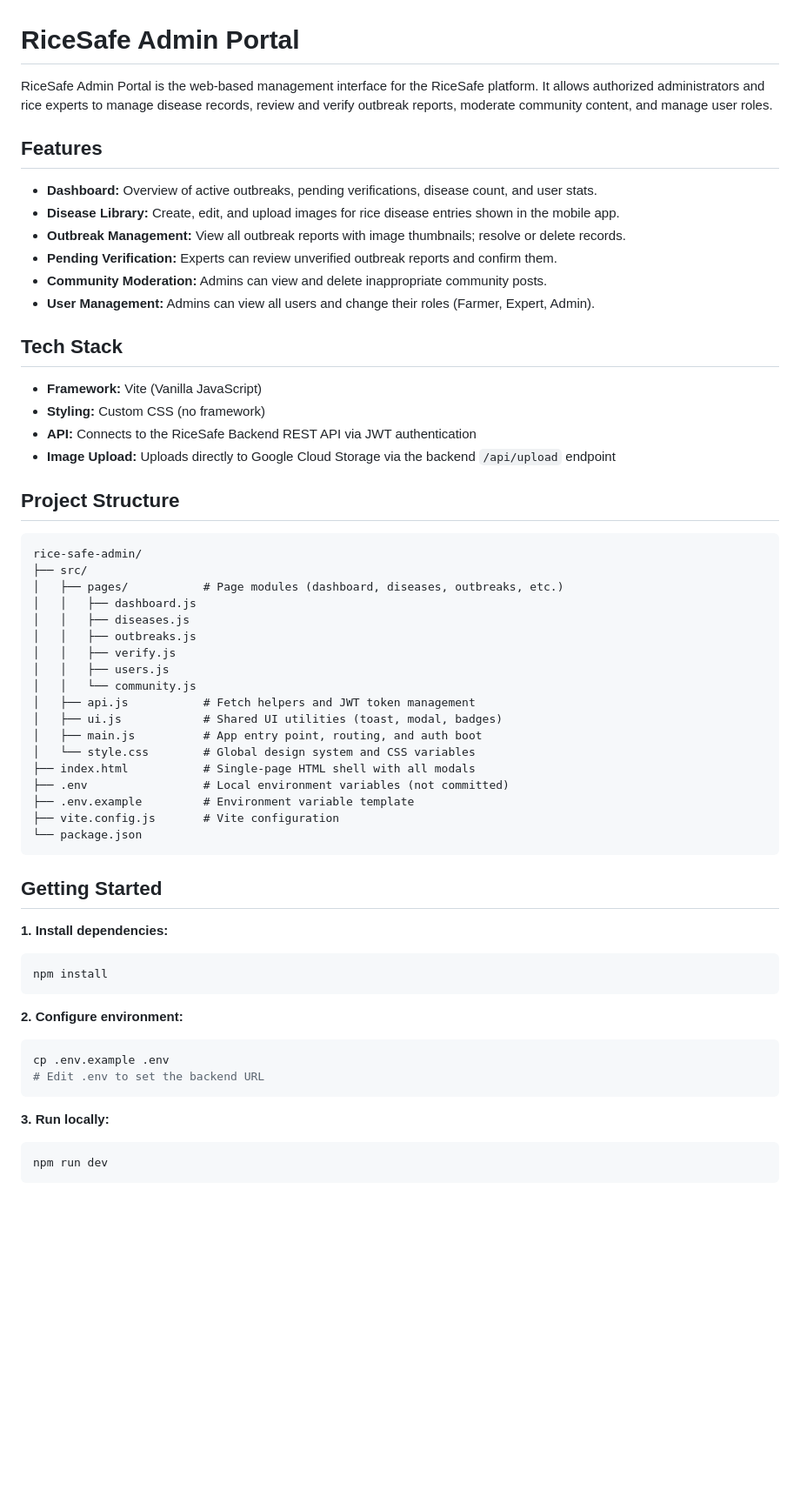
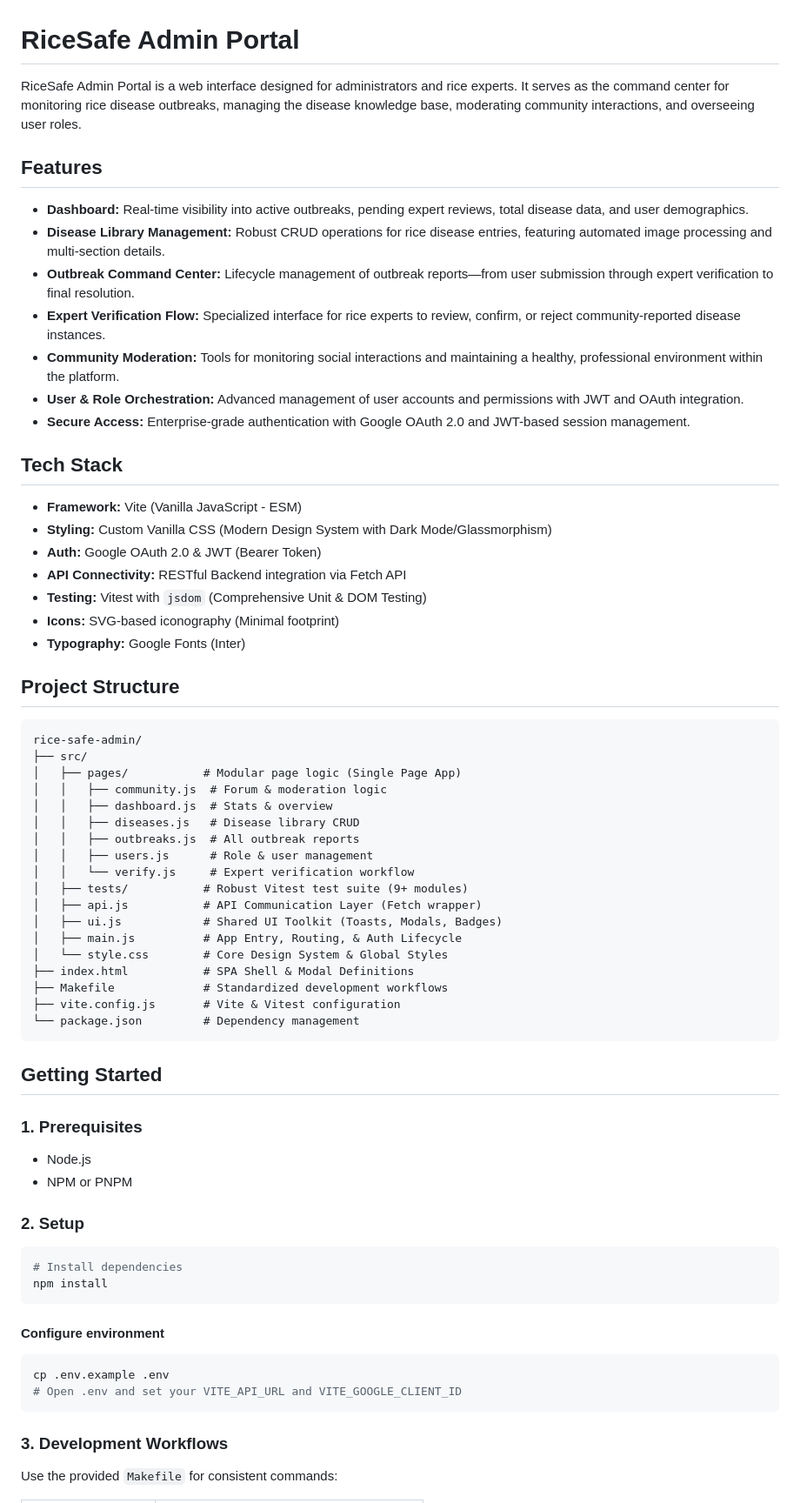
Before and after one commit to RiceSafe/rice-safe-admin, a Markdown page: README.md, the part around one of its changes. Shown at 87% size. GitHub-like rendering; blank space fills up the shorter version.

Commit message:
docs: update README.md

````diff
--- a/README.md
+++ b/README.md
@@ -1,61 +1,68 @@
 # RiceSafe Admin Portal
 
-RiceSafe Admin Portal is the web-based management interface for the RiceSafe platform. It allows authorized administrators and rice experts to manage disease records, review and verify outbreak reports, moderate community content, and manage user roles.
+RiceSafe Admin Portal is a web interface designed for administrators and rice experts. It serves as the command center for monitoring rice disease outbreaks, managing the disease knowledge base, moderating community interactions, and overseeing user roles.
 
 ## Features
 
-- **Dashboard:** Overview of active outbreaks, pending verifications, disease count, and user stats.
-- **Disease Library:** Create, edit, and upload images for rice disease entries shown in the mobile app.
-- **Outbreak Management:** View all outbreak reports with image thumbnails; resolve or delete records.
-- **Pending Verification:** Experts can review unverified outbreak reports and confirm them.
-- **Community Moderation:** Admins can view and delete inappropriate community posts.
-- **User Management:** Admins can view all users and change their roles (Farmer, Expert, Admin).
+- **Dashboard:** Real-time visibility into active outbreaks, pending expert reviews, total disease data, and user demographics.
+- **Disease Library Management:** Robust CRUD operations for rice disease entries, featuring automated image processing and multi-section details.
+- **Outbreak Command Center:** Lifecycle management of outbreak reports—from user submission through expert verification to final resolution.
+- **Expert Verification Flow:** Specialized interface for rice experts to review, confirm, or reject community-reported disease instances.
+- **Community Moderation:** Tools for monitoring social interactions and maintaining a healthy, professional environment within the platform.
+- **User & Role Orchestration:** Advanced management of user accounts and permissions with JWT and OAuth integration.
+- **Secure Access:** Enterprise-grade authentication with Google OAuth 2.0 and JWT-based session management.
 
 ## Tech Stack
 
-- **Framework:** Vite (Vanilla JavaScript)
-- **Styling:** Custom CSS (no framework)
-- **API:** Connects to the RiceSafe Backend REST API via JWT authentication
-- **Image Upload:** Uploads directly to Google Cloud Storage via the backend `/api/upload` endpoint
+- **Framework:** Vite (Vanilla JavaScript - ESM)
+- **Styling:** Custom Vanilla CSS (Modern Design System with Dark Mode/Glassmorphism)
+- **Auth:** Google OAuth 2.0 & JWT (Bearer Token)
+- **API Connectivity:** RESTful Backend integration via Fetch API
+- **Testing:** Vitest with `jsdom` (Comprehensive Unit & DOM Testing)
+- **Icons:** SVG-based iconography (Minimal footprint)
+- **Typography:** Google Fonts (Inter)
 
 ## Project Structure
 
-```
+```text
 rice-safe-admin/
 ├── src/
-│   ├── pages/           # Page modules (dashboard, diseases, outbreaks, etc.)
-│   │   ├── dashboard.js
-│   │   ├── diseases.js
-│   │   ├── outbreaks.js
-│   │   ├── verify.js
-│   │   ├── users.js
-│   │   └── community.js
-│   ├── api.js           # Fetch helpers and JWT token management
-│   ├── ui.js            # Shared UI utilities (toast, modal, badges)
-│   ├── main.js          # App entry point, routing, and auth boot
-│   └── style.css        # Global design system and CSS variables
-├── index.html           # Single-page HTML shell with all modals
-├── .env                 # Local environment variables (not committed)
-├── .env.example         # Environment variable template
-├── vite.config.js       # Vite configuration
-└── package.json
+│   ├── pages/           # Modular page logic (Single Page App)
+│   │   ├── community.js  # Forum & moderation logic
+│   │   ├── dashboard.js  # Stats & overview
+│   │   ├── diseases.js   # Disease library CRUD
+│   │   ├── outbreaks.js  # All outbreak reports
+│   │   ├── users.js      # Role & user management
+│   │   └── verify.js     # Expert verification workflow
+│   ├── tests/           # Robust Vitest test suite (9+ modules)
+│   ├── api.js           # API Communication Layer (Fetch wrapper)
+│   ├── ui.js            # Shared UI Toolkit (Toasts, Modals, Badges)
+│   ├── main.js          # App Entry, Routing, & Auth Lifecycle
+│   └── style.css        # Core Design System & Global Styles
+├── index.html           # SPA Shell & Modal Definitions
+├── Makefile             # Standardized development workflows
+├── vite.config.js       # Vite & Vitest configuration
+└── package.json         # Dependency management
 ```
 
 ## Getting Started
 
-**1. Install dependencies:**
+### 1. Prerequisites
+- Node.js
+- NPM or PNPM
+
+### 2. Setup
 ```bash
+# Install dependencies
 npm install
 ```
 
-**2. Configure environment:**
+#### Configure environment
 ```bash
 cp .env.example .env
-# Edit .env to set the backend URL
+# Open .env and set your VITE_API_URL and VITE_GOOGLE_CLIENT_ID
 ```
 
-**3. Run locally:**
-```bash
-npm run dev
-```
+### 3. Development Workflows
+Use the provided `Makefile` for consistent commands:
 
````
Also changed, not shown: other parts of README.md (+27 -12 lines).
